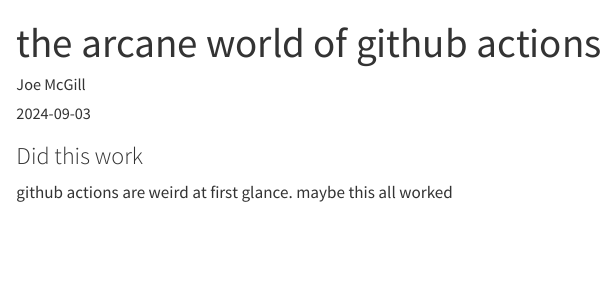
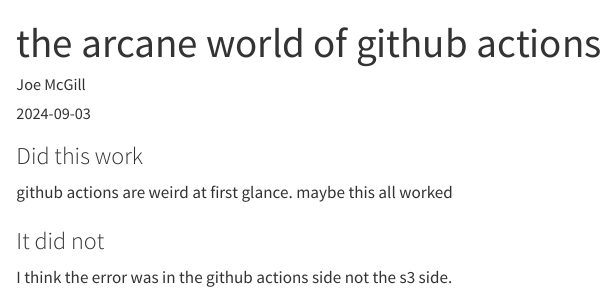
Before and after one commit to joe-mcgill/jmcom-quarto, a Quarto document (posts/github-actions/index.qmd): the page in a window 1100 px wide, from its top. Rendered offline with R 4.5, knitr and Pandoc in place of Quarto, with nearby package versions.

Commit message:
updating github actions post

```diff
--- a/posts/github-actions/index.qmd
+++ b/posts/github-actions/index.qmd
@@ -9,3 +9,7 @@
 ### Did this work
 
 github actions are weird at first glance. maybe this all worked
+
+### It did not
+
+I think the error was in the github actions side not the s3 side.
```
